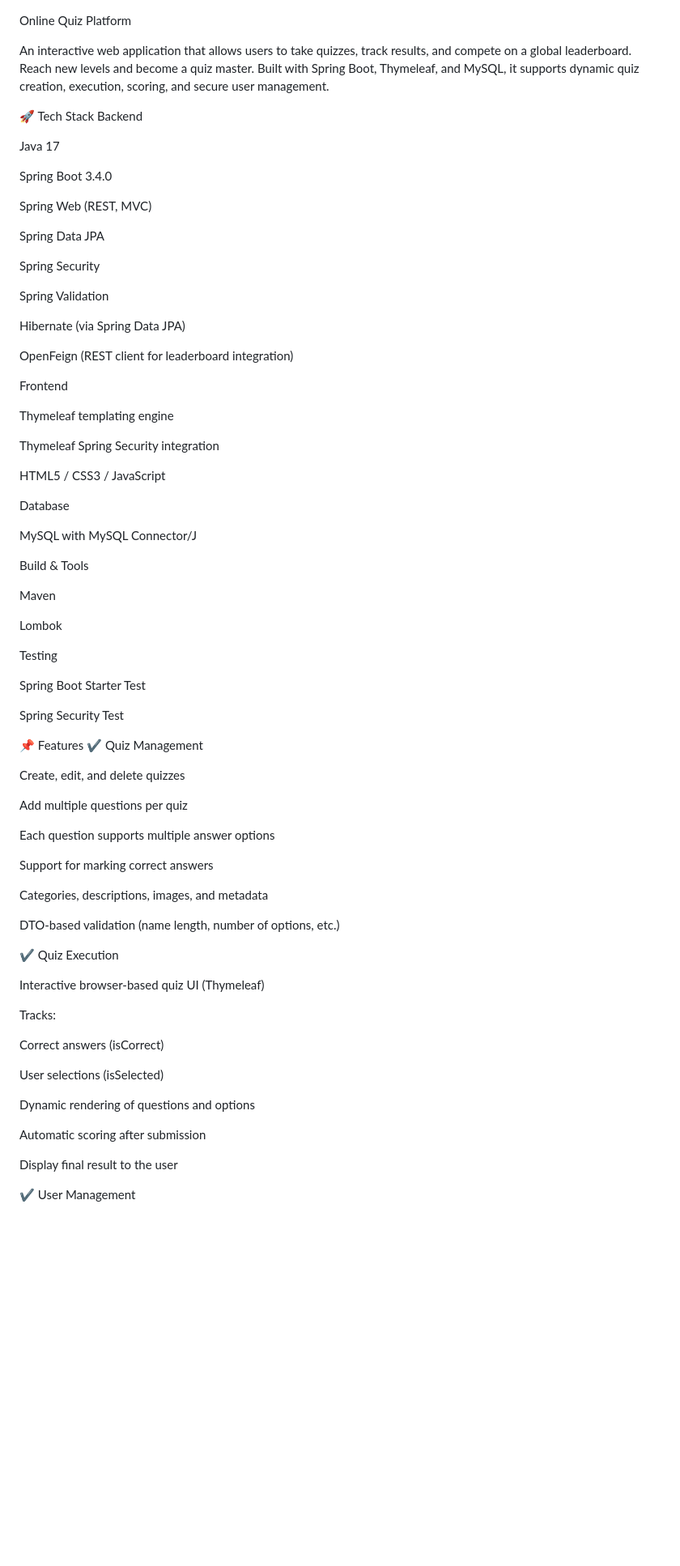
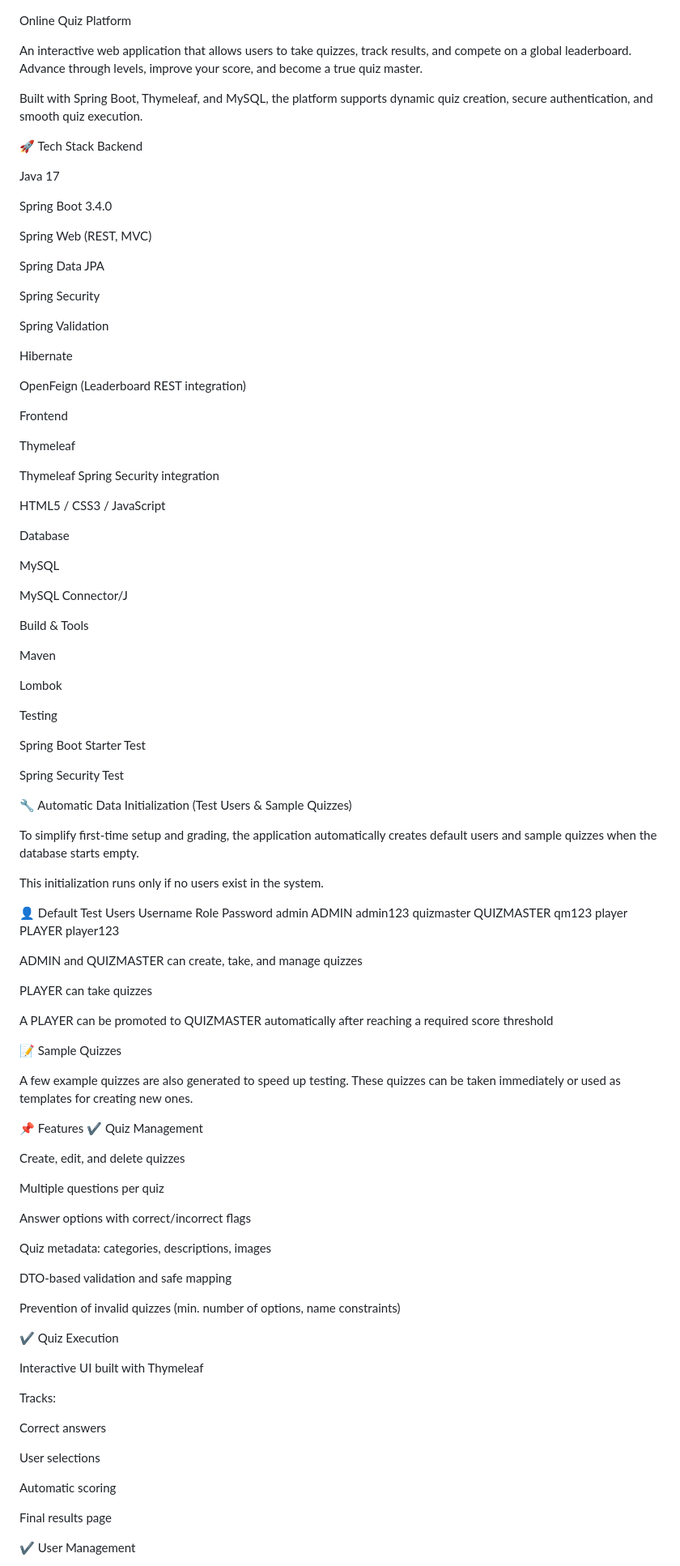
Before and after one commit to dafinof/online-quiz-platform, a Markdown page: README.md, the part around one of its changes. Shown at 81% size. GitHub-like rendering; blank space fills up the shorter version.

```diff
--- a/README.md
+++ b/README.md
@@ -1,7 +1,9 @@
 Online Quiz Platform
 
-An interactive web application that allows users to take quizzes, track results, and compete on a global leaderboard. Reach new levels and become a quiz master.
-Built with Spring Boot, Thymeleaf, and MySQL, it supports dynamic quiz creation, execution, scoring, and secure user management.
+An interactive web application that allows users to take quizzes, track results, and compete on a global leaderboard.
+Advance through levels, improve your score, and become a true quiz master.
+
+Built with Spring Boot, Thymeleaf, and MySQL, the platform supports dynamic quiz creation, secure authentication, and smooth quiz execution.
 
 🚀 Tech Stack
 Backend
@@ -18,13 +20,13 @@ Spring Security
 
 Spring Validation
 
-Hibernate (via Spring Data JPA)
+Hibernate
 
-OpenFeign (REST client for leaderboard integration)
+OpenFeign (Leaderboard REST integration)
 
 Frontend
 
-Thymeleaf templating engine
+Thymeleaf
 
 Thymeleaf Spring Security integration
 
@@ -32,7 +34,9 @@ HTML5 / CSS3 / JavaScript
 
 Database
 
-MySQL with MySQL Connector/J
+MySQL
+
+MySQL Connector/J
 
 Build & Tools
 
@@ -46,36 +50,57 @@ Spring Boot Starter Test
 
 Spring Security Test
 
+🔧 Automatic Data Initialization (Test Users & Sample Quizzes)
+
+To simplify first-time setup and grading, the application automatically creates default users and sample quizzes when the database starts empty.
+
+This initialization runs only if no users exist in the system.
+
+👤 Default Test Users
+Username	  Role	      Password
+admin	      ADMIN	      admin123
+quizmaster	QUIZMASTER	qm123
+player	    PLAYER	    player123
+
+ADMIN and QUIZMASTER can create, take, and manage quizzes
+
+PLAYER can take quizzes
+
+A PLAYER can be promoted to QUIZMASTER automatically after reaching a required score threshold
+
+📝 Sample Quizzes
+
+A few example quizzes are also generated to speed up testing.
+These quizzes can be taken immediately or used as templates for creating new ones.
+
 📌 Features
 ✔ Quiz Management
 
 Create, edit, and delete quizzes
 
-Add multiple questions per quiz
+Multiple questions per quiz
 
-Each question supports multiple answer options
+Answer options with correct/incorrect flags
 
-Support for marking correct answers
+Quiz metadata: categories, descriptions, images
 
-Categories, descriptions, images, and metadata
+DTO-based validation and safe mapping
 
-DTO-based validation (name length, number of options, etc.)
+Prevention of invalid quizzes (min. number of options, name constraints)
 
 ✔ Quiz Execution
 
-Interactive browser-based quiz UI (Thymeleaf)
+Interactive UI built with Thymeleaf
 
 Tracks:
 
-Correct answers (isCorrect)
+Correct answers
 
-User selections (isSelected)
+User selections
 
-Dynamic rendering of questions and options
+Automatic scoring
 
-Automatic scoring after submission
-
-Display final result to the user
+Final results page
 
 ✔ User Management
 
```
Also changed, not shown: other parts of README.md (+26 -46 lines).
